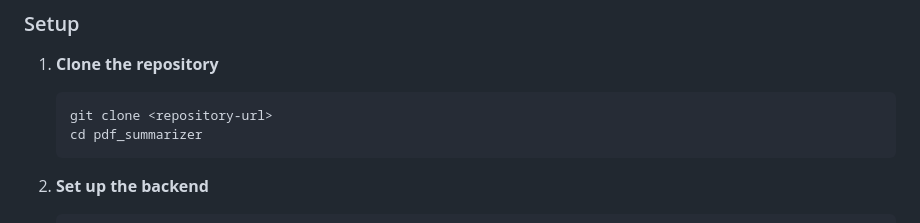
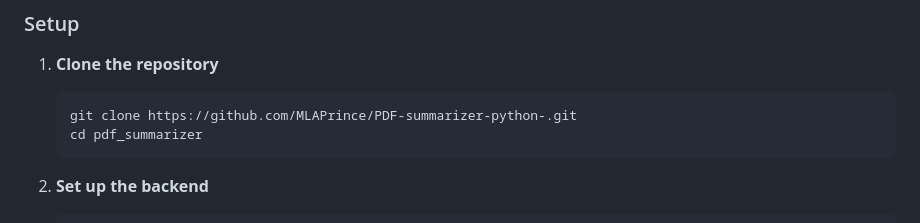
Before and after one commit to MLAPrince/PDF-summarizer-python-, a Markdown page: README.md, the part around the change. GitHub-like rendering.

Commit message:
Update README with PDF Summarizer documentation

````diff
--- a/README.md
+++ b/README.md
@@ -45,7 +45,7 @@ PDF Summarizer is a web application that allows users to upload PDF files and ge
 
 1. **Clone the repository**
    ```bash
-   git clone <repository-url>
+   git clone https://github.com/MLAPrince/PDF-summarizer-python-.git
    cd pdf_summarizer
    ```
 
````
